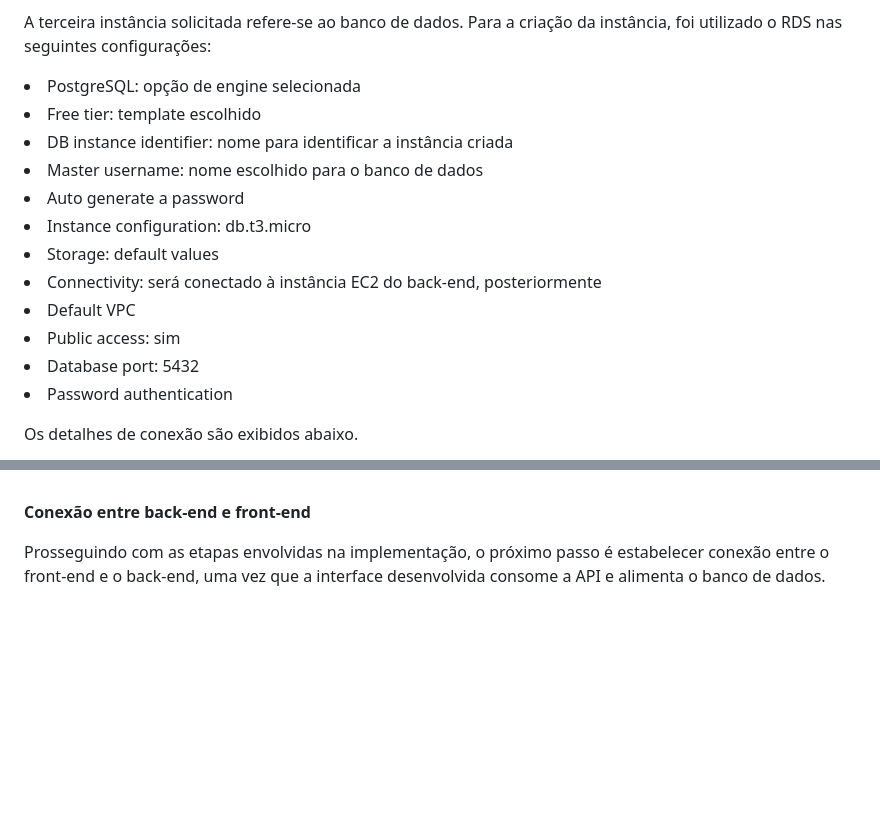
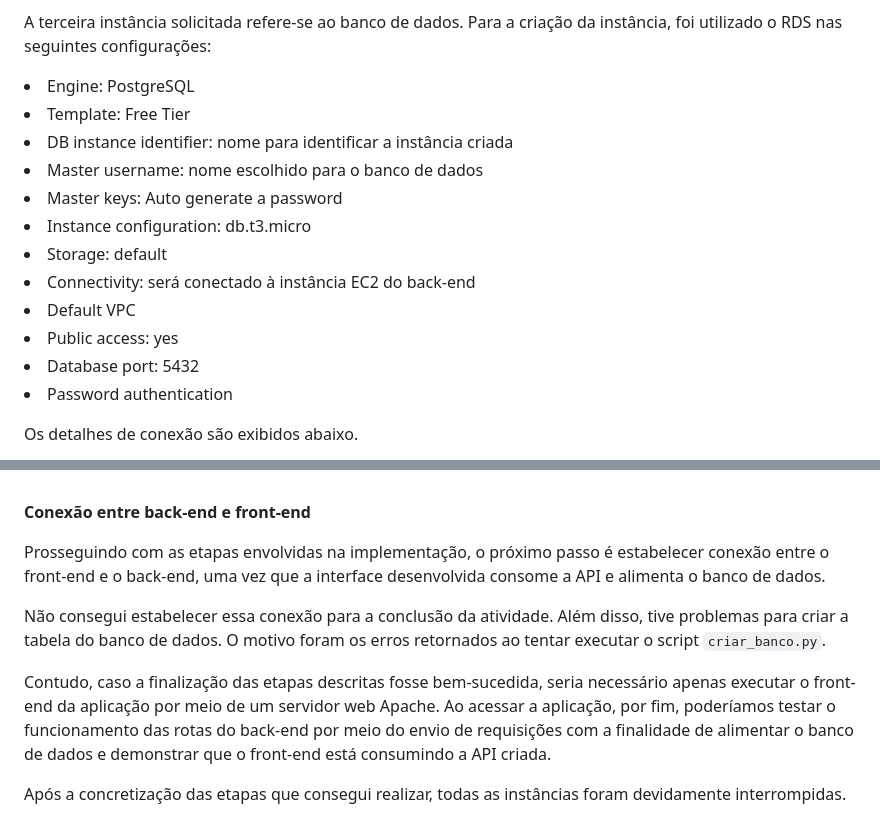
Before and after one commit to amandafontes/M7-Inteli-Predictive-Maintenance-System, a Markdown page: P2-M7-EC/README.md, 2 parts joined by grey strips. Rendered like a GitHub page; blank space fills up the shorter version.

Commit message:
relatório da atividade prática da prova

```diff
--- a/P2-M7-EC/README.md
+++ b/P2-M7-EC/README.md
@@ -42,16 +42,16 @@ As duas instâncias criadas no EC2 — tanto para o back-end quanto para o front
 
 A terceira instância solicitada refere-se ao banco de dados. Para a criação da instância, foi utilizado o RDS nas seguintes configurações:
 
-<li>PostgreSQL: opção de engine selecionada
-<li>Free tier: template escolhido
+<li>Engine: PostgreSQL
+<li>Template: Free Tier
 <li>DB instance identifier: nome para identificar a instância criada
 <li>Master username: nome escolhido para o banco de dados
-<li>Auto generate a password
+<li>Master keys: Auto generate a password
 <li>Instance configuration: db.t3.micro
-<li>Storage: default values
-<li>Connectivity: será conectado à instância EC2 do back-end, posteriormente
+<li>Storage: default
+<li>Connectivity: será conectado à instância EC2 do back-end
 <li>Default VPC
-<li>Public access: sim
+<li>Public access: yes
 <li>Database port: 5432
 <li>Password authentication
 
@@ -74,3 +74,9 @@ O próximo passo foi estabelecer a conexão entre a instância do banco de dados
 **Conexão entre back-end e front-end**
 
 Prosseguindo com as etapas envolvidas na implementação, o próximo passo é estabelecer conexão entre o front-end e o back-end, uma vez que a interface desenvolvida consome a API e alimenta o banco de dados.
+
+Não consegui estabelecer essa conexão para a conclusão da atividade. Além disso, tive problemas para criar a tabela do banco de dados. O motivo foram os erros retornados ao tentar executar o script <code>criar_banco.py</code>.
+
+Contudo, caso a finalização das etapas descritas fosse bem-sucedida, seria necessário apenas executar o front-end da aplicação por meio de um servidor web Apache. Ao acessar a aplicação, por fim, poderíamos testar o funcionamento das rotas do back-end por meio do envio de requisições com a finalidade de alimentar o banco de dados e demonstrar que o front-end está consumindo a API criada.
+
+Após a concretização das etapas que consegui realizar, todas as instâncias foram devidamente interrompidas.
```
Also changed, not shown: other parts of P2-M7-EC/README.md (+1 -1 lines).
